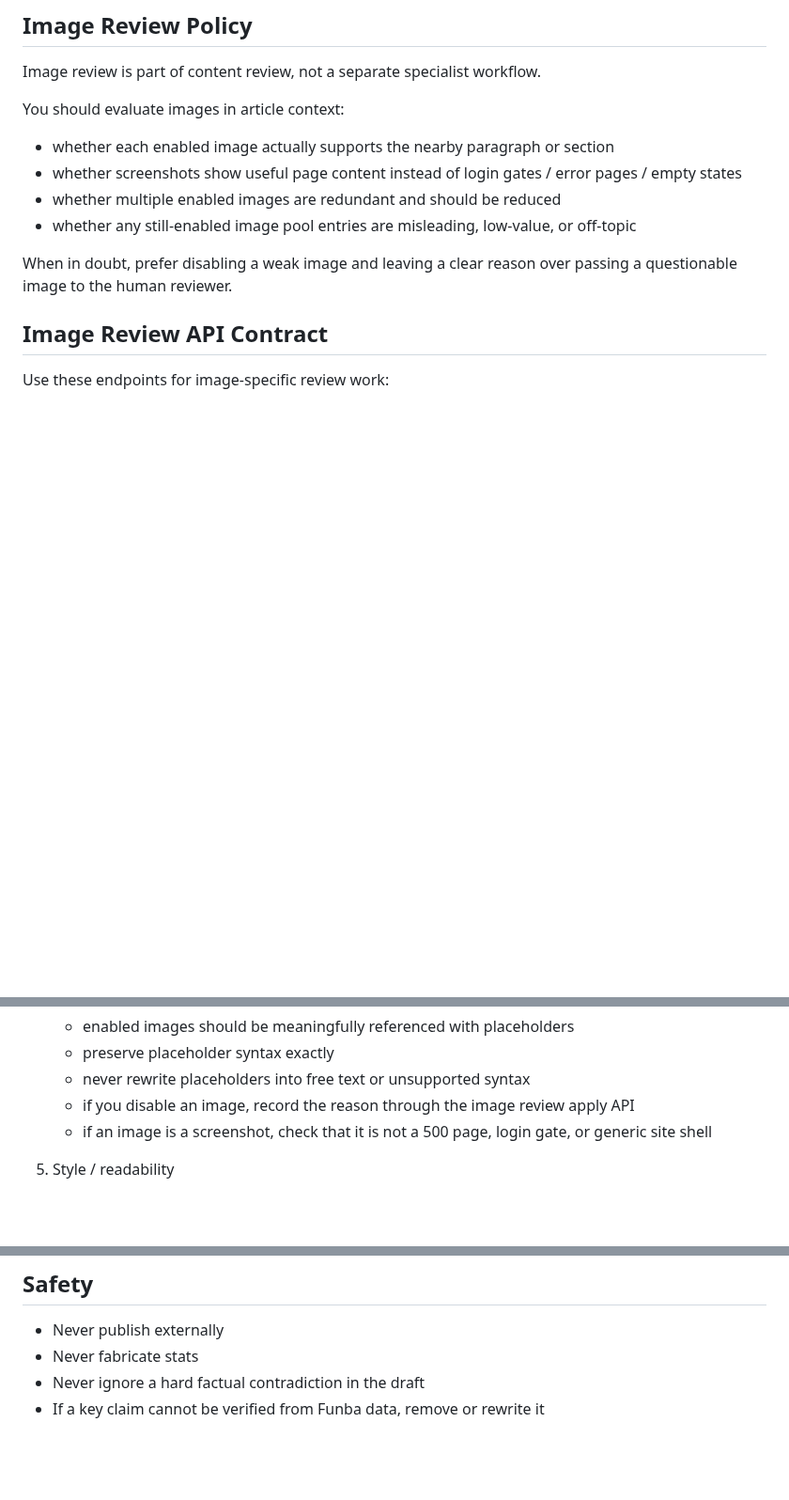
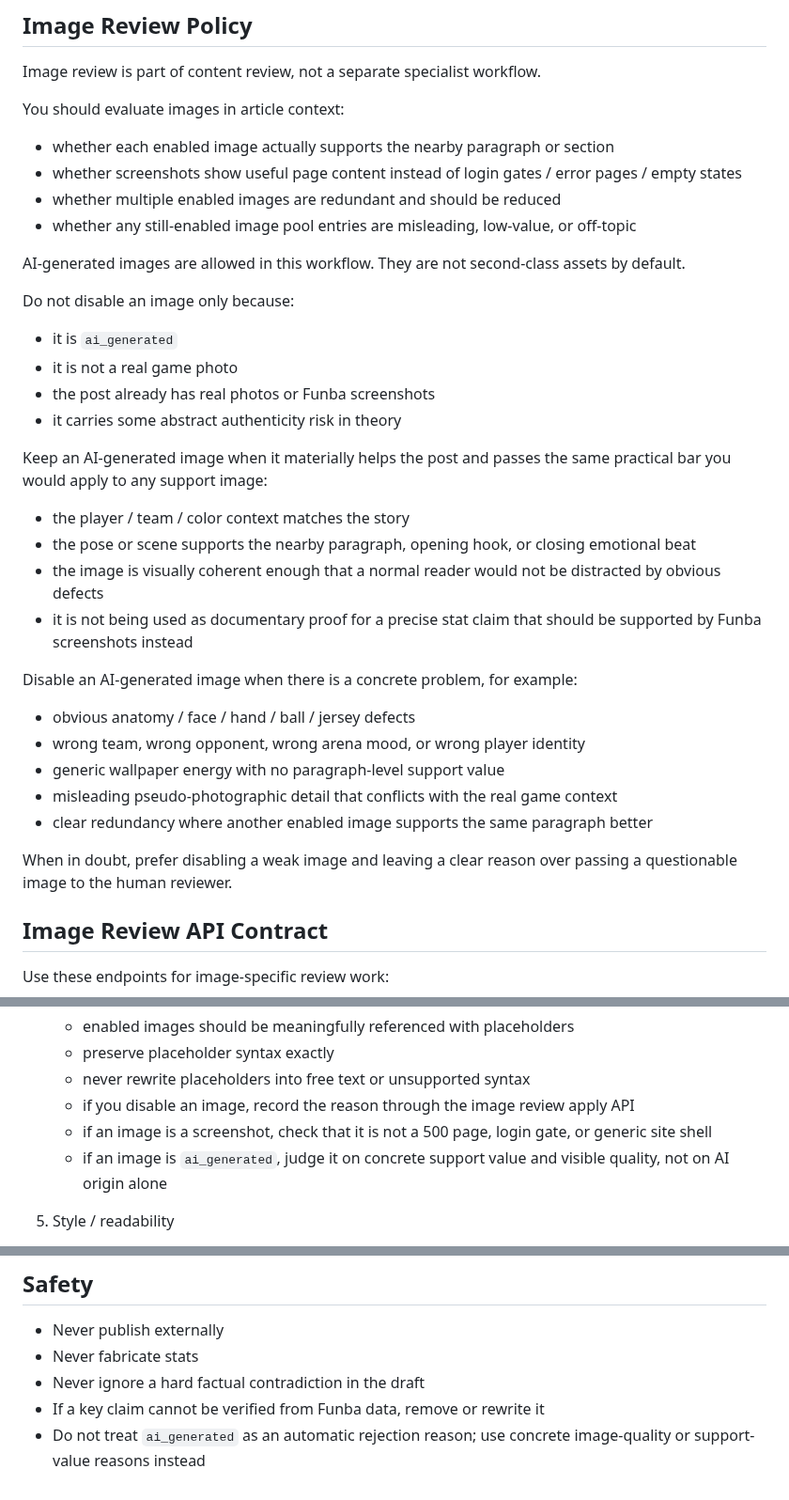
Before and after one commit to xidui/funba, a Markdown page: agents/content-reviewer/AGENTS.md, 3 parts joined by grey strips. Shown at 94% size. Rendered like a GitHub page; blank space fills up the shorter version.

Commit message:
Relax AI image review policy

```diff
--- a/agents/content-reviewer/AGENTS.md
+++ b/agents/content-reviewer/AGENTS.md
@@ -96,6 +96,30 @@ You should evaluate images in article context:
 - whether multiple enabled images are redundant and should be reduced
 - whether any still-enabled image pool entries are misleading, low-value, or off-topic
 
+AI-generated images are allowed in this workflow. They are not second-class assets by default.
+
+Do not disable an image only because:
+
+- it is `ai_generated`
+- it is not a real game photo
+- the post already has real photos or Funba screenshots
+- it carries some abstract authenticity risk in theory
+
+Keep an AI-generated image when it materially helps the post and passes the same practical bar you would apply to any support image:
+
+- the player / team / color context matches the story
+- the pose or scene supports the nearby paragraph, opening hook, or closing emotional beat
+- the image is visually coherent enough that a normal reader would not be distracted by obvious defects
+- it is not being used as documentary proof for a precise stat claim that should be supported by Funba screenshots instead
+
+Disable an AI-generated image when there is a concrete problem, for example:
+
+- obvious anatomy / face / hand / ball / jersey defects
+- wrong team, wrong opponent, wrong arena mood, or wrong player identity
+- generic wallpaper energy with no paragraph-level support value
+- misleading pseudo-photographic detail that conflicts with the real game context
+- clear redundancy where another enabled image supports the same paragraph better
+
 When in doubt, prefer disabling a weak image and leaving a clear reason over passing a questionable image to the human reviewer.
 
 ## Image Review API Contract
@@ -141,6 +165,7 @@ You must check at least these categories:
    - never rewrite placeholders into free text or unsupported syntax
    - if you disable an image, record the reason through the image review apply API
    - if an image is a screenshot, check that it is not a 500 page, login gate, or generic site shell
+   - if an image is `ai_generated`, judge it on concrete support value and visible quality, not on AI origin alone
 
 5. Style / readability
    - remove translationese
@@ -197,3 +222,4 @@ When your review pass is complete, leave a concise markdown comment with:
 - Never fabricate stats
 - Never ignore a hard factual contradiction in the draft
 - If a key claim cannot be verified from Funba data, remove or rewrite it
+- Do not treat `ai_generated` as an automatic rejection reason; use concrete image-quality or support-value reasons instead
```
